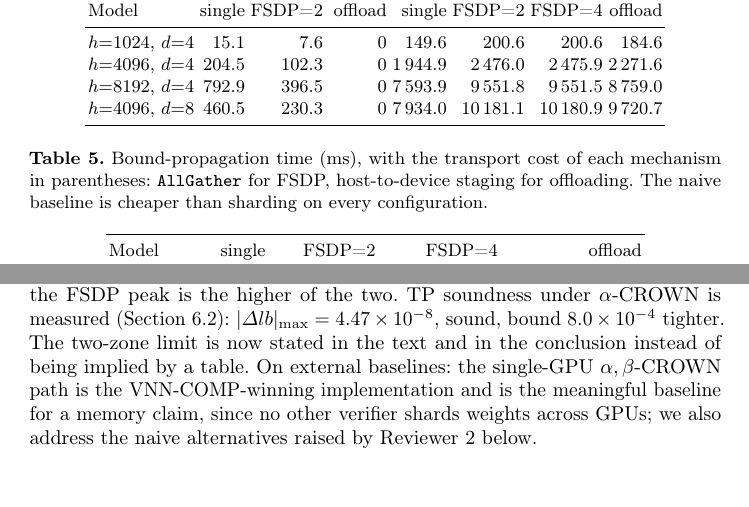
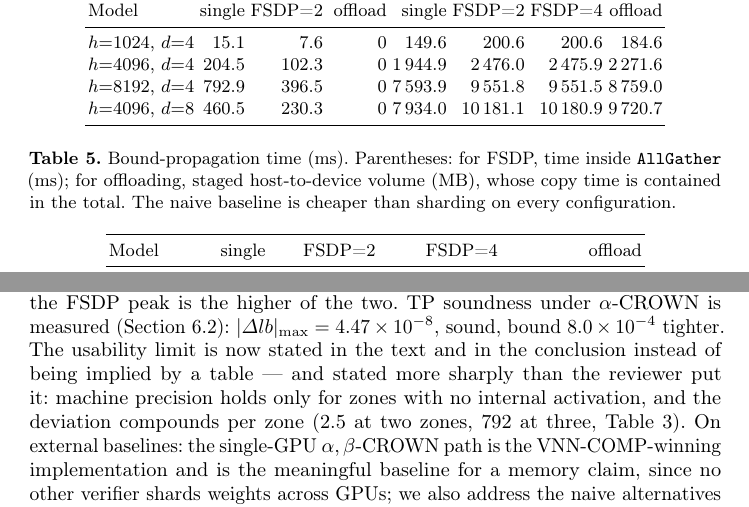
Before and after one commit to vorobyov01/cmc-diploma, a LaTeX paper (damdid-paper/damdid.tex): two parts of pages 10 and 17 of 18, joined at a grey line, cut so that both start at the same text, the shorter picture padded with empty space. Compiled offline with pdfLaTeX.

Commit message:
Fix seven coherence defects found in a full consistency pass
Cross-checking every derived number in the revised paper against the collated
measurements surfaced seven defects, none touching the results themselves:

- Contribution 1 still carried the draft BaB law (21.0 + 0.373 B) against the
  body's fitted 21.3 + 0.372 B; Contribution 5 and the conclusion still said
  45%/68% against the body's 45.0%/67.5%.
- The conclusion claimed the weight term is 3-10% of the peak, conflating the
  weight share (measured 6-11%) with the sharding ceiling (3-8%); the appendix
  had the ceiling right, the conclusion now has the share right.
- The reproducibility claim "timing deviations within 1.2% except FSDP=4 at
  h=1024" was false: single-GPU jitter at h=1024 is 24% and several h=4096
  runs sit at 3-5%. Restated honestly: below 5% at h >= 4096, 24-43% at
  h=1024 where a pass lasts tens of milliseconds.
- The paper twice promised "raw measurement logs" in the repository; the pod
  that held them is gone. Both places now point to the collated measurement
  records (experiments/analysis/RESULTS.md), which do exist.
- The offload-vs-FSDP time table put milliseconds in FSDP parentheses and
  megabytes in offload parentheses with a caption that hid the difference;
  the caption now states both units and that copy time is inside the total.
- The appendix overstated two answers: "P=4 throughout" (the ViT and CIFAR-100
  correctness checks remain P=2) and "the two-zone limit is stated in the
  text" (the text states the sharper no-internal-activation condition; the
  appendix now says exactly that).

Co-Authored-By: Claude Fable 5 <noreply@anthropic.com>

```diff
--- a/damdid-paper/damdid.tex
+++ b/damdid-paper/damdid.tex
@@ -568,9 +568,10 @@ $h{=}4096$, $d{=}8$ & 460.5 & 230.3 & 0 & 7\,934.0 &10\,181.1 &10\,180.9 & 9\,72
 \end{table}
 
 \begin{table}[t]
-\caption{Bound-propagation time (ms), with the transport cost of each mechanism
-in parentheses: \texttt{AllGather} for FSDP, host-to-device staging for
-offloading. The naive baseline is cheaper than sharding on every configuration.}
+\caption{Bound-propagation time (ms). Parentheses: for FSDP, time inside
+\texttt{AllGather} (ms); for offloading, staged host-to-device volume (MB),
+whose copy time is contained in the total. The naive baseline is cheaper than
+sharding on every configuration.}
 \label{tab:fsdp-time}
 \centering
 \begin{tabular}{lrrrr}
@@ -902,9 +905,11 @@ All five addressed. Parallel verification is now cited and discussed
 correctness check in Section~\ref{sec:exp-arch}, stating that no BaB ran and
 that the FSDP peak is the higher of the two. TP soundness under $\alpha$-CROWN
 is measured (Section~\ref{sec:exp-tp2}): $|\Delta lb|_{\max} =
-4.47\times10^{-8}$, sound, bound $8.0\times10^{-4}$ tighter. The two-zone limit
-is now stated in the text and in the conclusion instead of being implied by a
-table. On external baselines: the single-GPU $\alpha,\beta$-CROWN path is the
+4.47\times10^{-8}$, sound, bound $8.0\times10^{-4}$ tighter. The usability limit is now stated
+in the text and in the conclusion instead of being implied by a table --- and
+stated more sharply than the reviewer put it: machine precision holds only for
+zones with no internal activation, and the deviation compounds per zone
+($2.5$ at two zones, $792$ at three, Table~\ref{tab:tp-correctness}). On external baselines: the single-GPU $\alpha,\beta$-CROWN path is the
 VNN-COMP-winning implementation and is the meaningful baseline for a memory
 claim, since no other verifier shards weights across GPUs; we also address the
 naive alternatives raised by Reviewer 2 below.
```
Also changed, not shown: damdid-paper/damdid.pdf, damdid-paper/damdid.tex (25 more changed lines).
